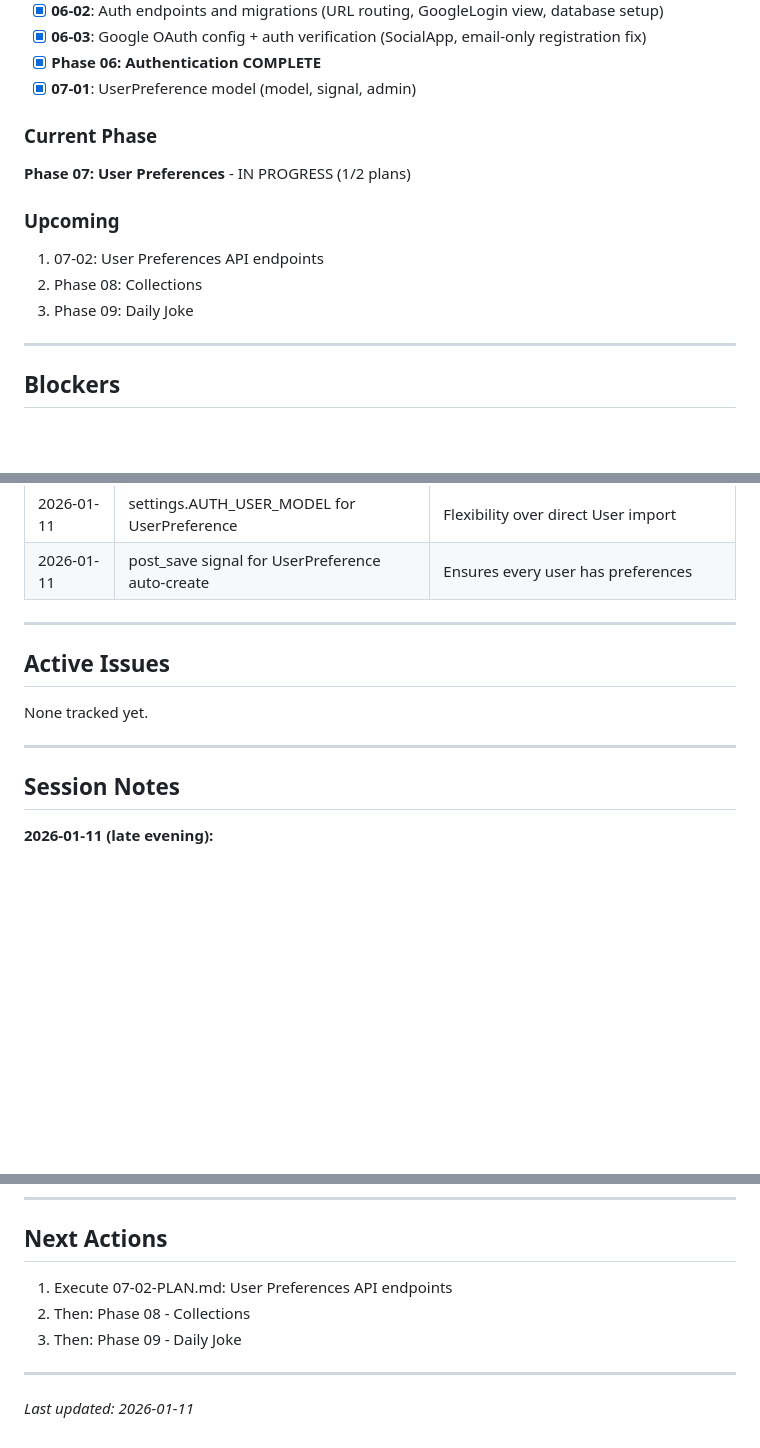
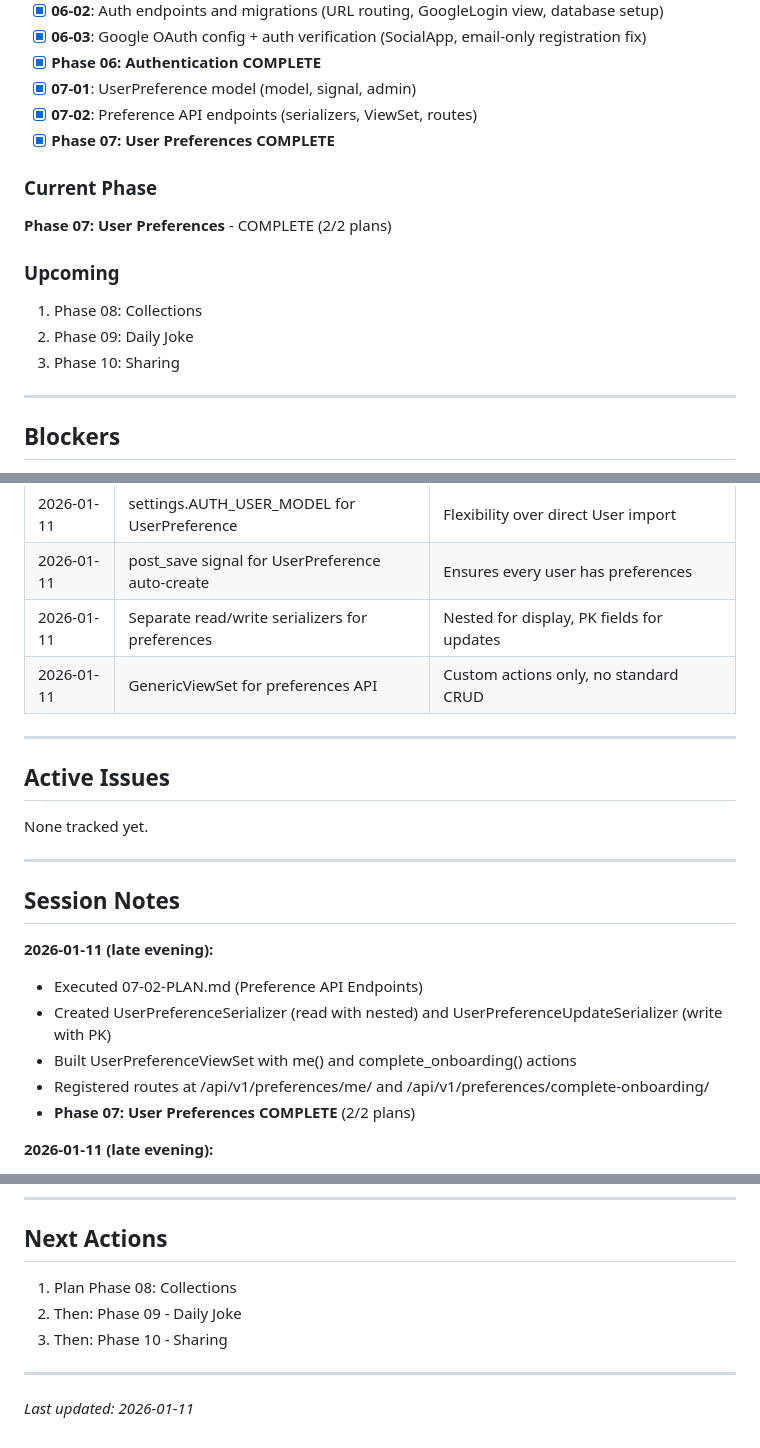
Before and after one commit to Nard248/JokesForBackEnd, a Markdown page: .planning/STATE.md, 3 parts joined by grey strips. Drawn GitHub-style; blank space fills up the shorter version.

Commit message:
docs(07-02): complete preference API endpoints plan
Tasks completed: 3/3
- UserPreference serializers for read and write
- ViewSet with me and complete-onboarding endpoints
- URL routes at /api/v1/preferences/

Phase 07: User Preferences COMPLETE

SUMMARY: .planning/phases/07-user-preferences/07-02-SUMMARY.md

```diff
--- a/.planning/STATE.md
+++ b/.planning/STATE.md
@@ -40,14 +40,16 @@ Jokes For is a global humor discovery platform - a search engine for jokes. User
 - [x] **06-03**: Google OAuth config + auth verification (SocialApp, email-only registration fix)
 - [x] **Phase 06: Authentication COMPLETE**
 - [x] **07-01**: UserPreference model (model, signal, admin)
+- [x] **07-02**: Preference API endpoints (serializers, ViewSet, routes)
+- [x] **Phase 07: User Preferences COMPLETE**
 
 ### Current Phase
-**Phase 07: User Preferences** - IN PROGRESS (1/2 plans)
+**Phase 07: User Preferences** - COMPLETE (2/2 plans)
 
 ### Upcoming
-1. 07-02: User Preferences API endpoints
-2. Phase 08: Collections
-3. Phase 09: Daily Joke
+1. Phase 08: Collections
+2. Phase 09: Daily Joke
+3. Phase 10: Sharing
 
 ---
 
@@ -81,6 +83,8 @@ None currently.
 | 2026-01-11 | Console EMAIL_BACKEND for dev | No SMTP needed, switch to real backend for production |
 | 2026-01-11 | settings.AUTH_USER_MODEL for UserPreference | Flexibility over direct User import |
 | 2026-01-11 | post_save signal for UserPreference auto-create | Ensures every user has preferences |
+| 2026-01-11 | Separate read/write serializers for preferences | Nested for display, PK fields for updates |
+| 2026-01-11 | GenericViewSet for preferences API | Custom actions only, no standard CRUD |
 
 ---
 
@@ -91,6 +95,13 @@ None tracked yet.
 ---
 
 ## Session Notes
+
+**2026-01-11 (late evening):**
+- Executed 07-02-PLAN.md (Preference API Endpoints)
+- Created UserPreferenceSerializer (read with nested) and UserPreferenceUpdateSerializer (write with PK)
+- Built UserPreferenceViewSet with me() and complete_onboarding() actions
+- Registered routes at /api/v1/preferences/me/ and /api/v1/preferences/complete-onboarding/
+- **Phase 07: User Preferences COMPLETE** (2/2 plans)
 
 **2026-01-11 (late evening):**
 - Executed 07-01-PLAN.md (UserPreference Model)
@@ -162,9 +173,9 @@ None tracked yet.
 
 ## Next Actions
 
-1. Execute 07-02-PLAN.md: User Preferences API endpoints
-2. Then: Phase 08 - Collections
-3. Then: Phase 09 - Daily Joke
+1. Plan Phase 08: Collections
+2. Then: Phase 09 - Daily Joke
+3. Then: Phase 10 - Sharing
 
 ---
 
```
Also changed, not shown: other parts of .planning/STATE.md (+2 -2 lines), .planning/ROADMAP.md (+1 -1 lines), 1 other file.
